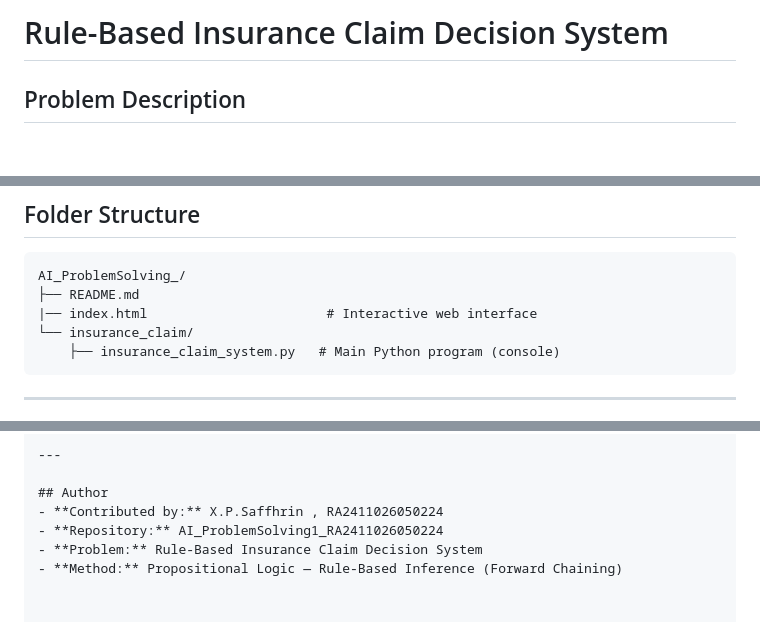
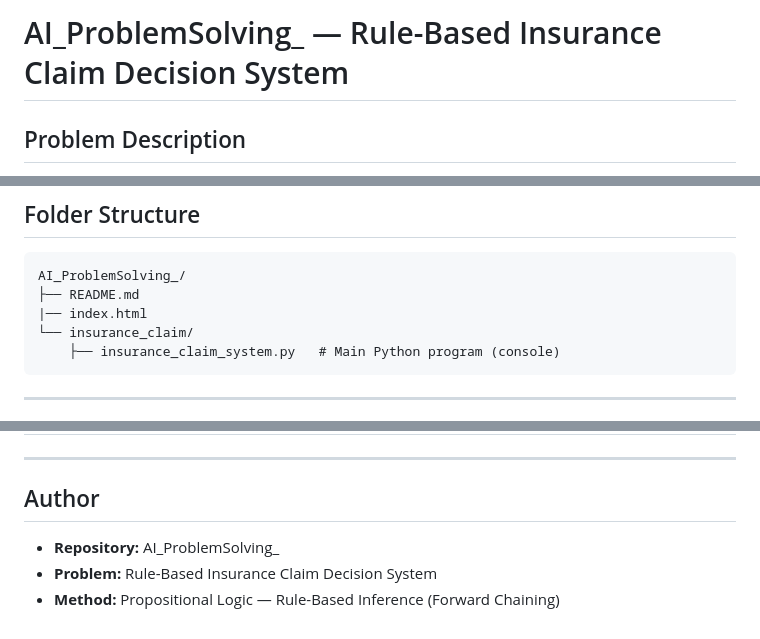
Before and after one commit to Saffhrin/AI_ProblemSolving1_RA2411026050224, a Markdown page: README.md, 3 parts joined by grey strips. Rendered like a GitHub page; blank space fills up the shorter version.

Commit message:
Add README with problem description, algorithm, and sample output

````diff
--- a/README.md
+++ b/README.md
@@ -1,4 +1,4 @@
-# Rule-Based Insurance Claim Decision System
+# AI_ProblemSolving_ — Rule-Based Insurance Claim Decision System
 
 ## Problem Description
 
@@ -34,7 +34,7 @@ The system uses **forward chaining**, a data-driven inference method:
 ```
 AI_ProblemSolving_/
 ├── README.md
-|── index.html                       # Interactive web interface
+|── index.html
 └── insurance_claim/
     ├── insurance_claim_system.py   # Main Python program (console)
 ```
@@ -174,7 +174,7 @@ INFERENCE TRACE (How Decision Was Made):
 ---
 
 ## Author
-- **Contributed by:** X.P.Saffhrin , RA2411026050224
-- **Repository:** AI_ProblemSolving1_RA2411026050224
+
+- **Repository:** AI_ProblemSolving_
 - **Problem:** Rule-Based Insurance Claim Decision System
 - **Method:** Propositional Logic — Rule-Based Inference (Forward Chaining)
````
Also changed, not shown: other parts of README.md (+1 -1 lines).
